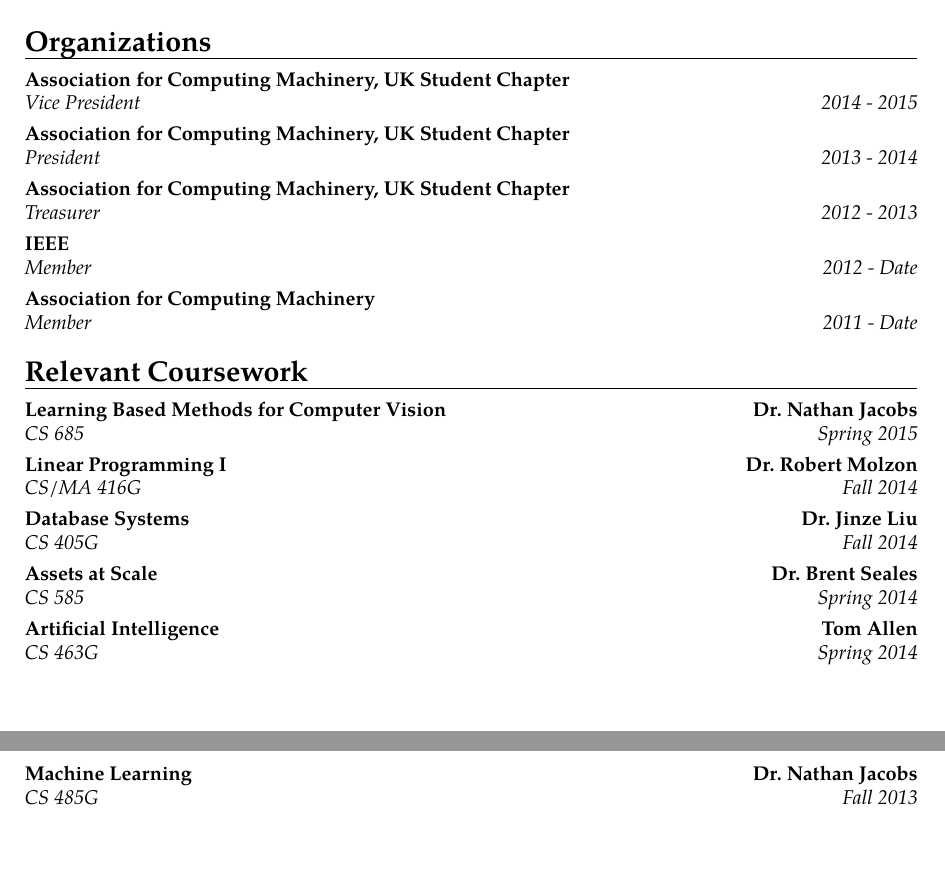
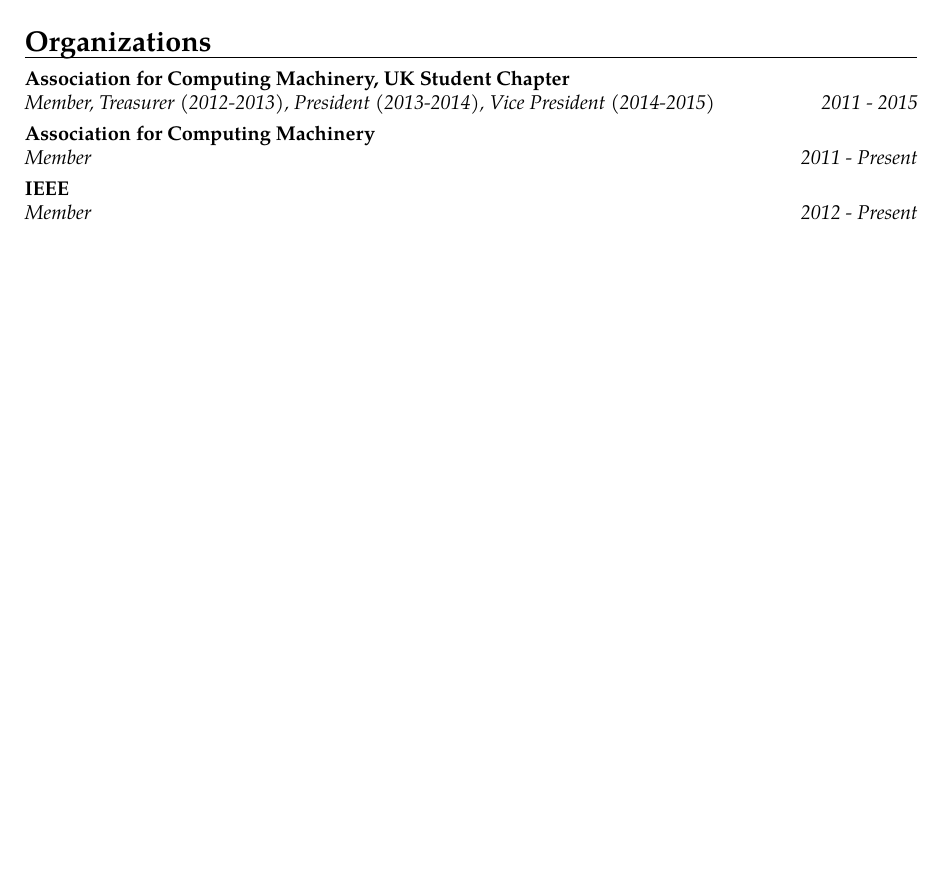
Before and after one commit to connorgreenwell/resume, a LaTeX CV (cv.tex): two parts of pages 2 and 3 of 3 before the commit and part of page 2 of 2 after it, the two joined at a grey line, cut so that both start at the same text, the shorter picture padded with empty space. Compiled offline with pdfLaTeX.

Commit message:
condence doc

```diff
--- a/cv.tex
+++ b/cv.tex
@@ -86,18 +89,8 @@
 E-Day}{}{}{ACM Table: Physics in Video Games}
 
 \section{Organizations}
-\cventry{2014 - 2015}{Vice President}{Association for Computing Machinery, UK Student Chapter}{}{}{}
-\cventry{2013 - 2014}{President}{Association for Computing Machinery, UK Student Chapter}{}{}{}
-\cventry{2012 - 2013}{Treasurer}{Association for Computing Machinery, UK Student Chapter}{}{}{}
-\cventry{2012 - Date}{Member}{IEEE}{}{}{}
-\cventry{2011 - Date}{Member}{Association for Computing Machinery}{}{}{}
-
-\section{Relevant Coursework}
-\cventry{Spring 2015}{CS 685}{Learning Based Methods for Computer Vision}{Dr.~Nathan Jacobs}{}{}
-\cventry{Fall 2014}{CS/MA 416G}{Linear Programming I}{Dr.~Robert Molzon}{}{}
-\cventry{Fall 2014}{CS 405G}{Database Systems}{Dr.~Jinze Liu}{}{}
-\cventry{Spring 2014}{CS 585}{Assets at Scale}{Dr.~Brent Seales}{}{}
-\cventry{Spring 2014}{CS 463G}{Artificial Intelligence}{Tom Allen}{}{}
-\cventry{Fall 2013}{CS 485G}{Machine Learning}{Dr.~Nathan Jacobs}{}{}
+\cventry{2011 - 2015}{Member, Treasurer (2012-2013), President (2013-2014), Vice President (2014-2015)}{Association for Computing Machinery, UK Student Chapter}{}{}{}
+\cventry{2011 - Present}{Member}{Association for Computing Machinery}{}{}{}
+\cventry{2012 - Present}{Member}{IEEE}{}{}{}
 
 \end{document}
```
Also changed, not shown: cv.tex (15 more changed lines).
